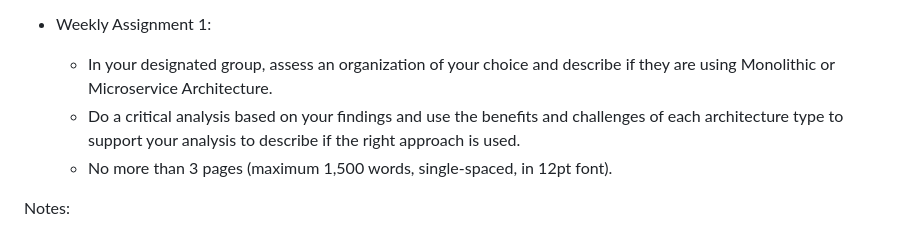
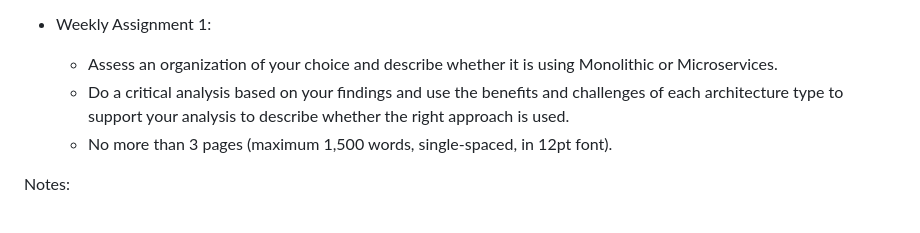
Before and after one commit to davift/DevOps, a Markdown page: SCS_3958_Foundations_of_DevOps_I.md, the part around the change. Rendered like a GitHub page.

Commit message:
Revise wording for clarity in weekly assignment

```diff
--- a/SCS_3958_Foundations_of_DevOps_I.md
+++ b/SCS_3958_Foundations_of_DevOps_I.md
@@ -17,8 +17,8 @@ farhad.khurshid@utoronto.ca
   - [A DevOps case study at one of the world’s largest banks](https://www.information-age.com/devops-case-study-banks-123482580/)
 
 - Weekly Assignment 1:
-  - In your designated group, assess an organization of your choice and describe if they are using Monolithic or Microservice Architecture.
-  - Do a critical analysis based on your findings and use the benefits and challenges of each architecture type to support your analysis to describe if the right approach is used.
+  - Assess an organization of your choice and describe whether it is using Monolithic or Microservices.
+  - Do a critical analysis based on your findings and use the benefits and challenges of each architecture type to support your analysis to describe whether the right approach is used.
   - No more than 3 pages (maximum 1,500 words, single-spaced, in 12pt font).
 
 Notes:
```
